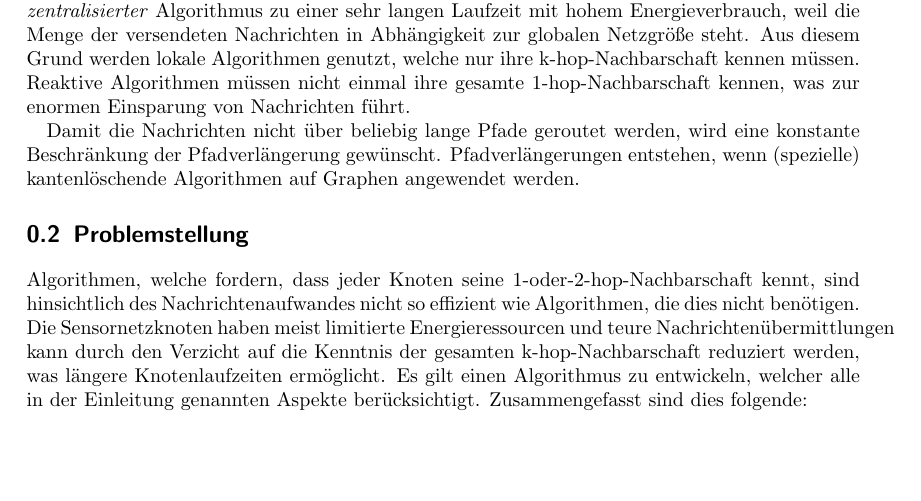
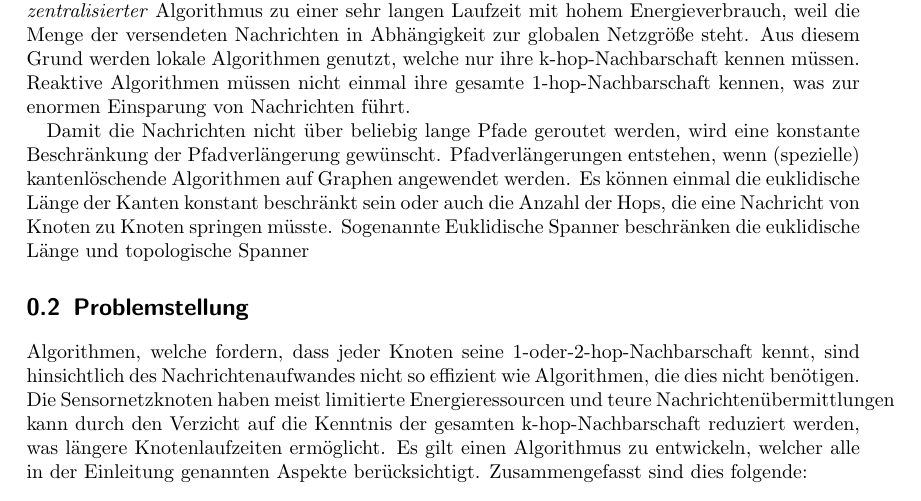
Before and after one commit to tb91/BachelorThesis, a LaTeX document (zielvereinbarung/zielvereinbarung.tex): part of page 2 of 3, cut so that both start at the same text, the shorter picture padded with empty space. Compiled offline with pdfLaTeX.

Commit message:
letzter satz

```diff
--- a/zielvereinbarung/zielvereinbarung.tex
+++ b/zielvereinbarung/zielvereinbarung.tex
@@ -27,6 +27,8 @@ Reaktive Algorithmen müssen nicht einmal ihre gesamte 1-hop-Nachbarschaft kenne
 
 Damit die Nachrichten nicht über beliebig lange Pfade geroutet werden, wird eine konstante Beschränkung der Pfadverlängerung gewünscht.
 Pfadverlängerungen entstehen, wenn (spezielle) kantenlöschende Algorithmen auf Graphen angewendet werden.
+Es können einmal die euklidische Länge der Kanten konstant beschränkt sein oder auch die Anzahl der Hops, die eine Nachricht von Knoten zu Knoten springen müsste.
+Sogenannte Euklidische Spanner beschränken die euklidische Länge und topologische Spanner
 
 \section{Problemstellung}
 Algorithmen, welche fordern, dass jeder Knoten seine 1-oder-2-hop-Nachbarschaft kennt, sind hinsichtlich des Nachrichtenaufwandes nicht so effizient wie Algorithmen, die dies nicht benötigen.
```
